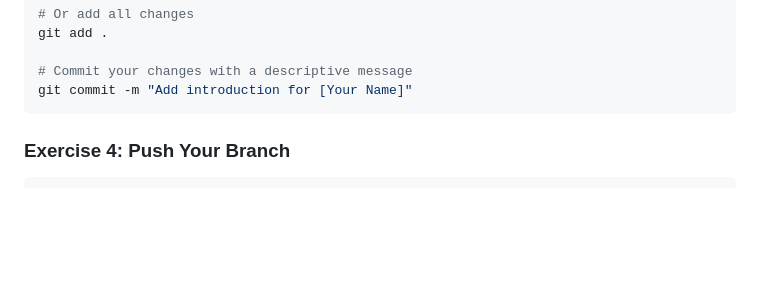
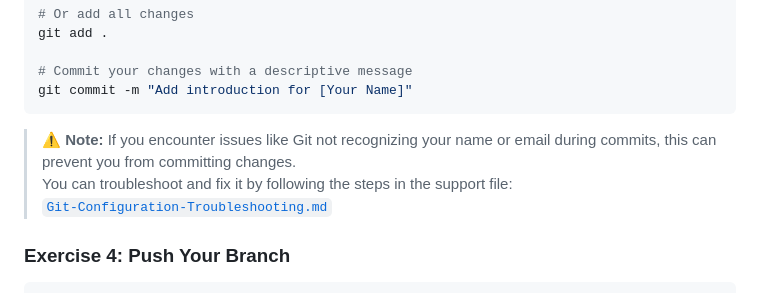
Before and after one commit to nisalgunawardhana/Github-for-beginners, a Markdown page: README.md, the part around the change. Rendered like a GitHub page; blank space fills up the shorter version.

Commit message:
Add troubleshooting guide for Git configuration errors on first-time setup

````diff
--- a/README.md
+++ b/README.md
@@ -114,6 +114,10 @@ git add .
 # Commit your changes with a descriptive message
 git commit -m "Add introduction for [Your Name]"
 ```
+
+> ⚠️ **Note:** If you encounter issues like Git not recognizing your name or email during commits, this can prevent you from committing changes.
+> You can troubleshoot and fix it by following the steps in the support file:
+> [`Git-Configuration-Troubleshooting.md`](support%20md%20files/Git-Configuration-Troubleshooting.md)
 
 ### Exercise 4: Push Your Branch
 ```bash
````
Also changed, not shown: support md files/Git-Configuration-Troubleshooting.md (added, +24 -0 lines), images/error1.png (added).
